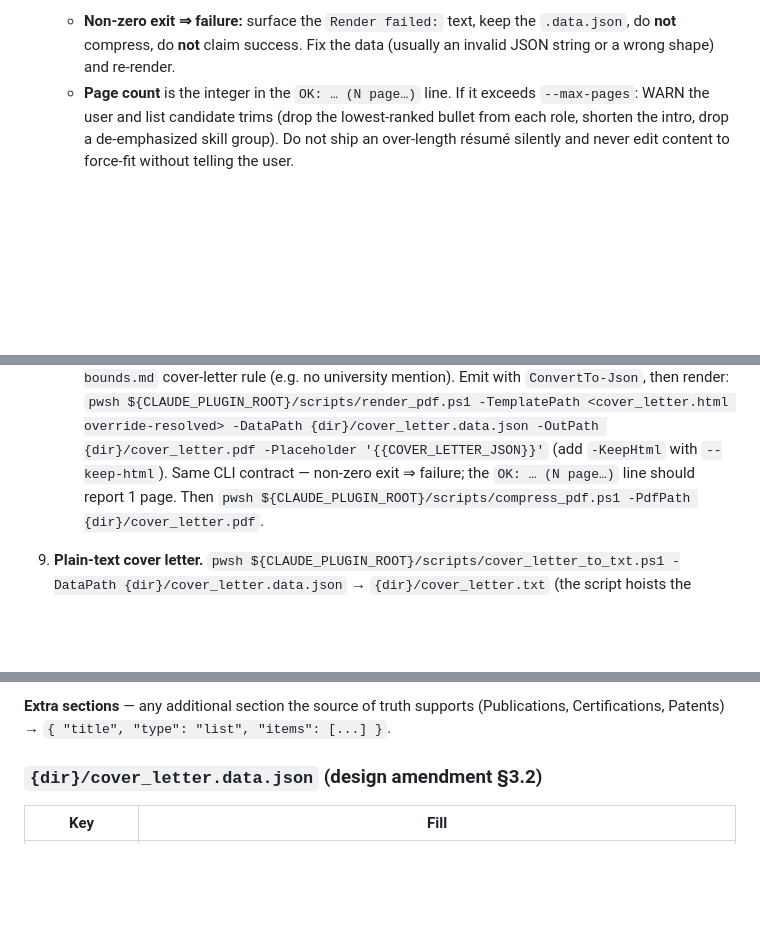
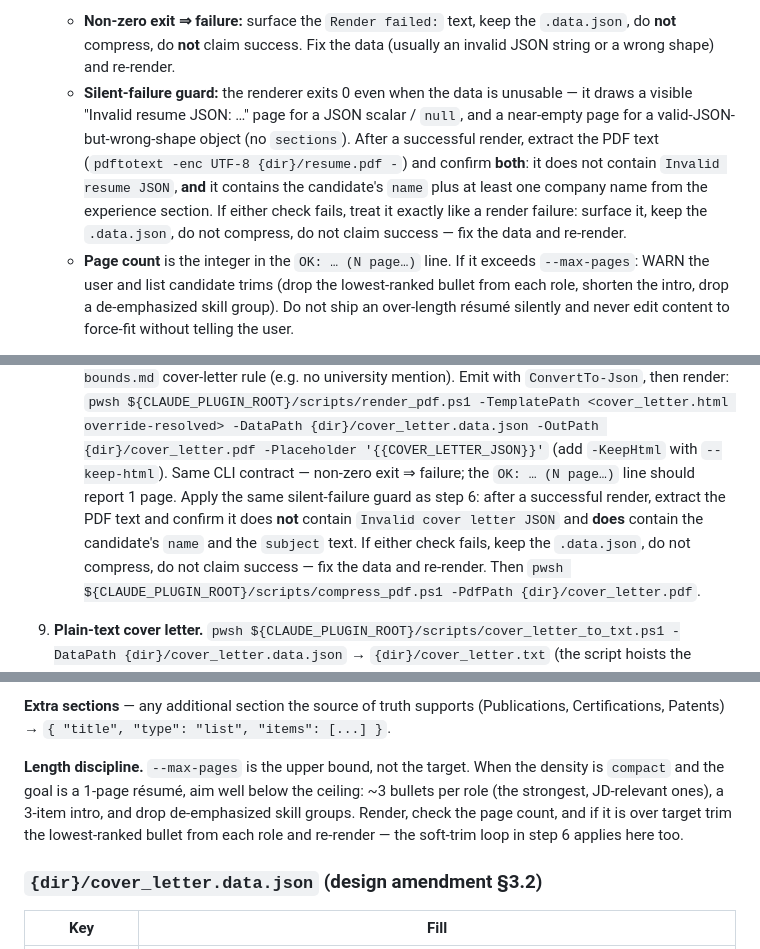
Before and after one commit to RyanDDDDDD/jobkit, a Markdown page: skills/generate/SKILL.md, 3 parts joined by grey strips. Rendered like a GitHub page; blank space fills up the shorter version.

Commit message:
fix(task-5): page-count tolerance + length discipline; guard renderer silent-fail; utf8NoBOM

```diff
--- a/skills/generate/SKILL.md
+++ b/skills/generate/SKILL.md
@@ -140,6 +140,15 @@ Parse it with these exact rules:
    - **Non-zero exit ⇒ failure:** surface the `Render failed:` text, keep the
      `.data.json`, do **not** compress, do **not** claim success. Fix the data
      (usually an invalid JSON string or a wrong shape) and re-render.
+   - **Silent-failure guard:** the renderer exits 0 even when the data is unusable —
+     it draws a visible "Invalid resume JSON: …" page for a JSON scalar / `null`, and
+     a near-empty page for a valid-JSON-but-wrong-shape object (no `sections`). After
+     a successful render, extract the PDF text
+     (`pdftotext -enc UTF-8 {dir}/resume.pdf -`) and confirm **both**: it does not
+     contain `Invalid resume JSON`, **and** it contains the candidate's `name` plus
+     at least one company name from the experience section. If either check fails,
+     treat it exactly like a render failure: surface it, keep the `.data.json`, do
+     not compress, do not claim success — fix the data and re-render.
    - **Page count** is the integer in the `OK: … (N page…)` line. If it exceeds
      `--max-pages`: WARN the user and list candidate trims (drop the lowest-ranked
      bullet from each role, shorten the intro, drop a de-emphasized skill group). Do
@@ -160,7 +169,12 @@ Parse it with these exact rules:
    Emit with `ConvertTo-Json`, then render:
    `pwsh ${CLAUDE_PLUGIN_ROOT}/scripts/render_pdf.ps1 -TemplatePath <cover_letter.html override-resolved> -DataPath {dir}/cover_letter.data.json -OutPath {dir}/cover_letter.pdf -Placeholder '{{COVER_LETTER_JSON}}'`
    (add `-KeepHtml` with `--keep-html`). Same CLI contract — non-zero exit ⇒
-   failure; the `OK: … (N page…)` line should report 1 page. Then
+   failure; the `OK: … (N page…)` line should report 1 page. Apply the same
+   silent-failure guard as step 6: after a successful render, extract the PDF text
+   and confirm it does **not** contain `Invalid cover letter JSON` and **does**
+   contain the candidate's `name` and the `subject` text. If either check fails,
+   keep the `.data.json`, do not compress, do not claim success — fix the data and
+   re-render. Then
    `pwsh ${CLAUDE_PLUGIN_ROOT}/scripts/compress_pdf.ps1 -PdfPath {dir}/cover_letter.pdf`.
 
 9. **Plain-text cover letter.**
@@ -255,6 +274,13 @@ JD-relevant subset within each group and keep the source file's category structu
 
 **Extra sections** — any additional section the source of truth supports
 (Publications, Certifications, Patents) → `{ "title", "type": "list", "items": [...] }`.
+
+**Length discipline.** `--max-pages` is the upper bound, not the target. When the
+density is `compact` and the goal is a 1-page résumé, aim well below the ceiling:
+~3 bullets per role (the strongest, JD-relevant ones), a 3-item intro, and drop
+de-emphasized skill groups. Render, check the page count, and if it is over target
+trim the lowest-ranked bullet from each role and re-render — the soft-trim loop in
+step 6 applies here too.
 
 ### `{dir}/cover_letter.data.json` (design amendment §3.2)
 
```
Also changed, not shown: other parts of skills/generate/SKILL.md (+8 -3 lines), 1 other file.
